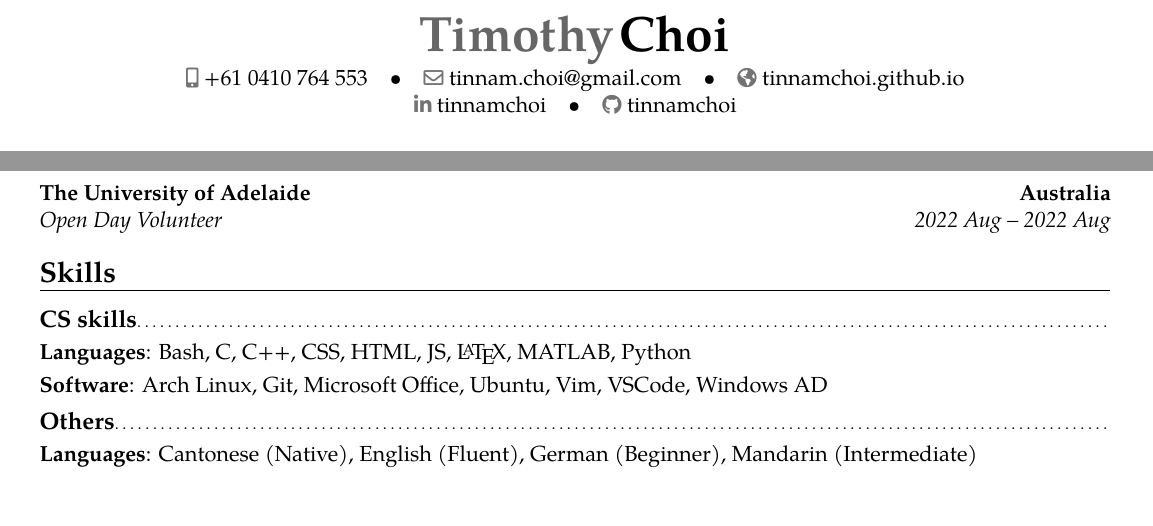
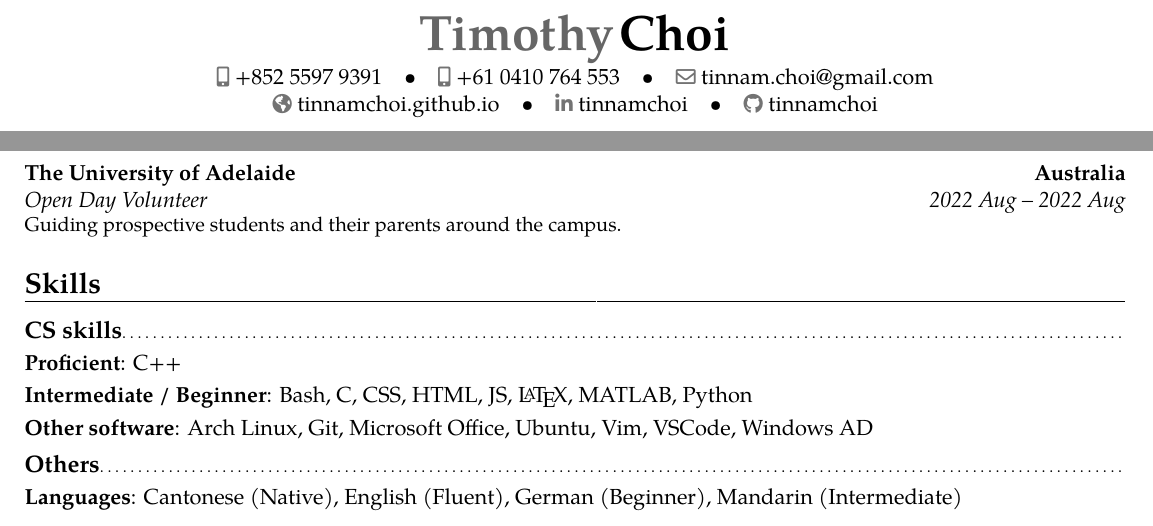
Before and after one commit to tinnamchoi/resumes, a LaTeX CV (src/resume.tex, which reads src/preamble.tex): two parts of the page, joined at a grey line, cut so that both start at the same text. Compiled offline with pdfLaTeX.

Commit message:
20230207 update

```diff
--- a/src/preamble.tex
+++ b/src/preamble.tex
@@ -4,6 +4,7 @@
 \moderncvcolor{blue}
 
 \name{Timothy}{Choi}
+\phone[mobile]{+852 5597 9391}
 \phone[mobile]{+61 0410 764 553}
 \email{tinnam.choi@gmail.com}
 \homepage{tinnamchoi.github.io}
--- a/src/resume.tex
+++ b/src/resume.tex
@@ -1,6 +1,6 @@
 \input{preamble.tex}
 
-\usepackage[scale={0.90, 0.90}]{geometry}
+\usepackage[scale={0.925, 0.925}]{geometry}
 
 \begin{document}
   \makecvtitle{}
@@ -23,12 +23,13 @@
       \cventry{2022 Mar -- Present}{Vice President}{The Cooler CS Club}{Australia}{}{As the VP, I am always there to help my fellow committee members and members of the club with anything they need. I also participate in active conversation to create a welcoming environment for all. }
 
     \subsection{Miscellaneous}
-      \cventry{2022 Aug -- 2022 Aug}{Open Day Volunteer}{The University of Adelaide}{Australia}{}{}
+      \cventry{2022 Aug -- 2022 Aug}{Open Day Volunteer}{The University of Adelaide}{Australia}{}{Guiding prospective students and their parents around the campus. }
 
   \section{Skills}
     \subsection{CS skills}
-      \cvitem{Languages}{Bash, C, C++, CSS, HTML, JS, \LaTeX{}, MATLAB, Python}
-      \cvitem{Software}{Arch Linux, Git, Microsoft Office, Ubuntu, Vim, VSCode, Windows AD}
+      \cvitem{Proficient}{C++}
+      \cvitem{Intermediate / Beginner}{Bash, C, CSS, HTML, JS, \LaTeX{}, MATLAB, Python}
+      \cvitem{Other software}{Arch Linux, Git, Microsoft Office, Ubuntu, Vim, VSCode, Windows AD}
 
     \subsection{Others}
       \cvitem{Languages}{Cantonese (Native), English (Fluent), German (Beginner), Mandarin (Intermediate)}
```
Also changed, not shown: README.md, resume.pdf, src/resume.tex (2 more changed lines).
